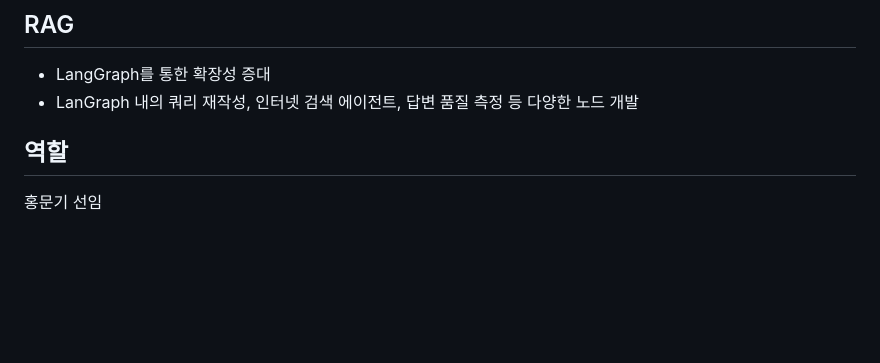
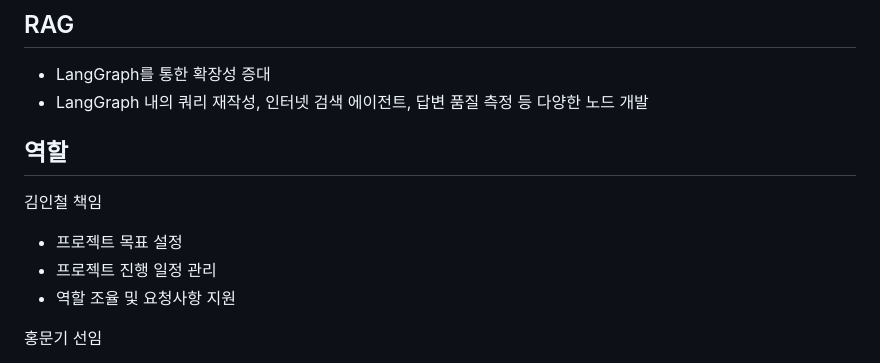
Before and after one commit to ums-api-ai-chatbot/back-end, a Markdown page: README.md, the part around the change. GitHub-like rendering; blank space fills up the shorter version.

Commit message:
[skip ci] README 수정
오타 수정

```diff
--- a/README.md
+++ b/README.md
@@ -117,9 +117,14 @@ FAISS
 
 ## RAG
 - LangGraph를 통한 확장성 증대
-- LanGraph 내의 쿼리 재작성, 인터넷 검색 에이전트, 답변 품질 측정 등 다양한 노드 개발
+- LangGraph 내의 쿼리 재작성, 인터넷 검색 에이전트, 답변 품질 측정 등 다양한 노드 개발
 
 ## 역할
+김인철 책임
+- 프로젝트 목표 설정
+- 프로젝트 진행 일정 관리
+- 역할 조율 및 요청사항 지원
+
 홍문기 선임
 - 문서 파싱 모듈 구현
 - 청킹 전략 구현 및 최적화
```
